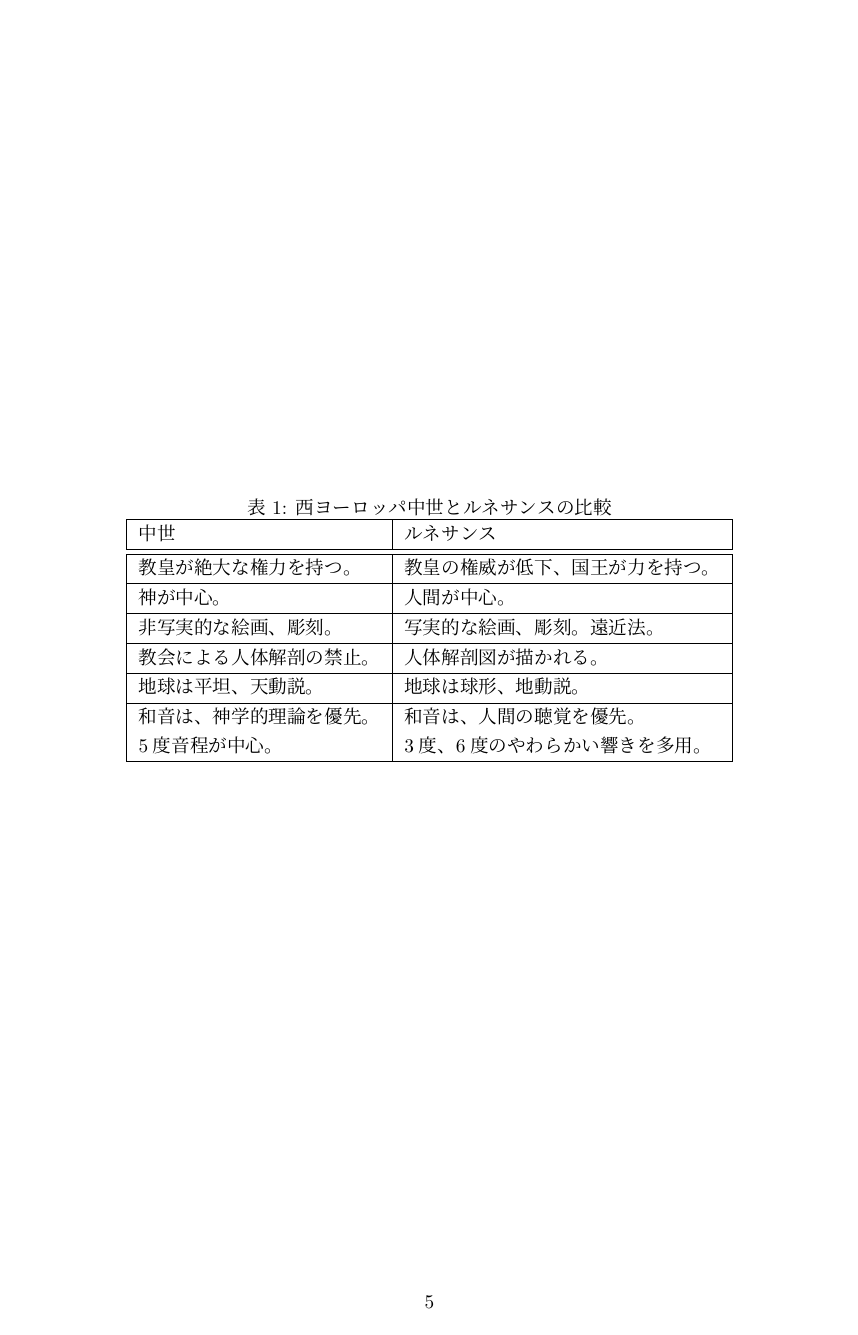
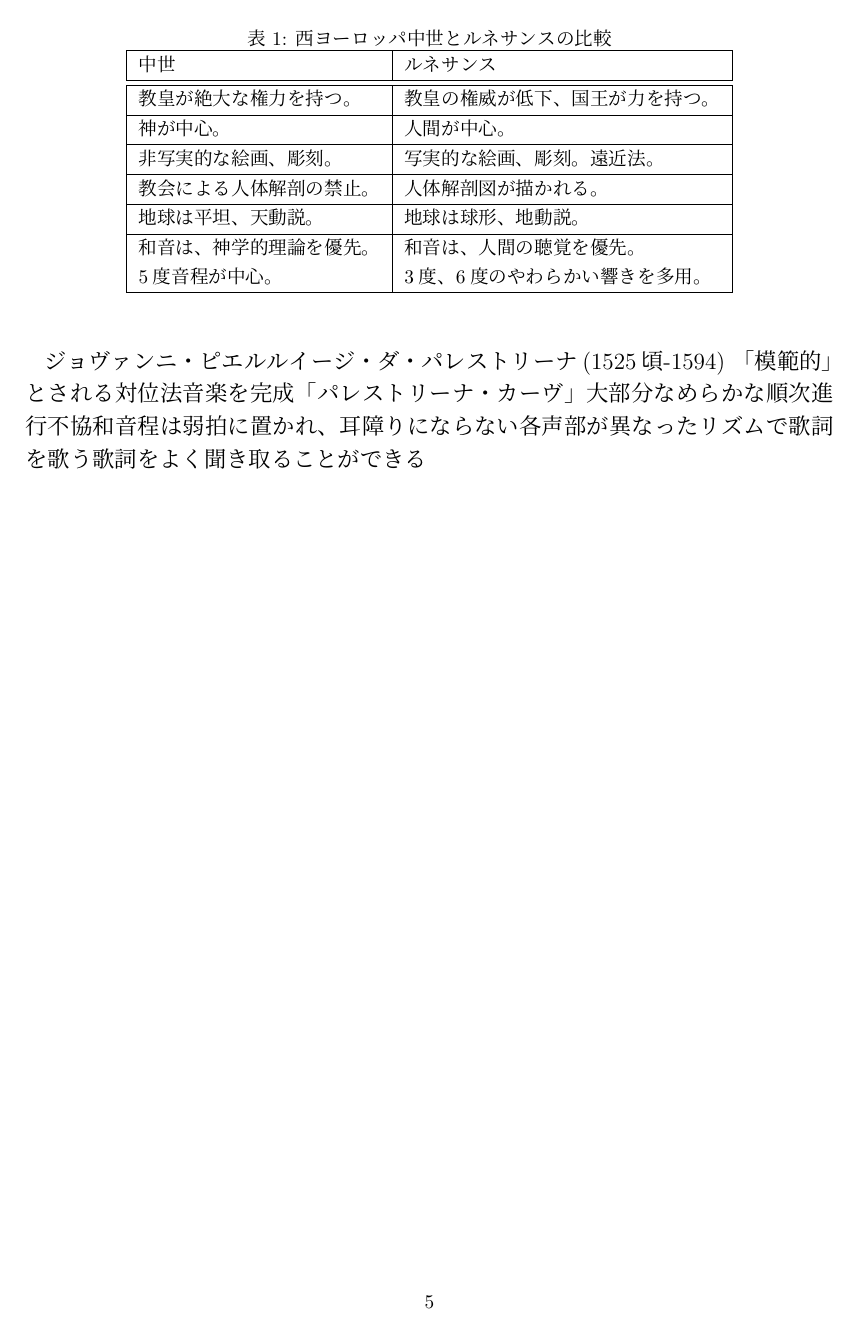
Before and after one commit to yammouch/osaka_geidai, a LaTeX document (western_music/body.tex): page 5 of 5. Compiled offline with pLaTeX and dvipdfmx.

Commit message:
Updated.

```diff
--- a/western_music/body.tex
+++ b/western_music/body.tex
@@ -289,4 +299,11 @@ G・ガブリエリの作品
 などが決議
 複雑なポリフォニーに非難
 
+ジョヴァンニ・ピエルルイージ・ダ・パレストリーナ(1525頃-1594)
+「模範的」とされる対位法音楽を完成
+「パレストリーナ・カーヴ」
+大部分なめらかな順次進行
+不協和音程は弱拍に置かれ、耳障りにならない
+各声部が異なったリズムで歌詞を歌う
+歌詞をよく聞き取ることができる
 
@@ -297,6 +310,3 @@ G・ガブリエリの作品
-  \label{fig:renaissance_summary}
- \end{center}
-\end{figure}
 
 \begin{table}[tb]
  \begin{center}
```
Also changed, not shown: western_music/body.tex (14 more changed lines).
